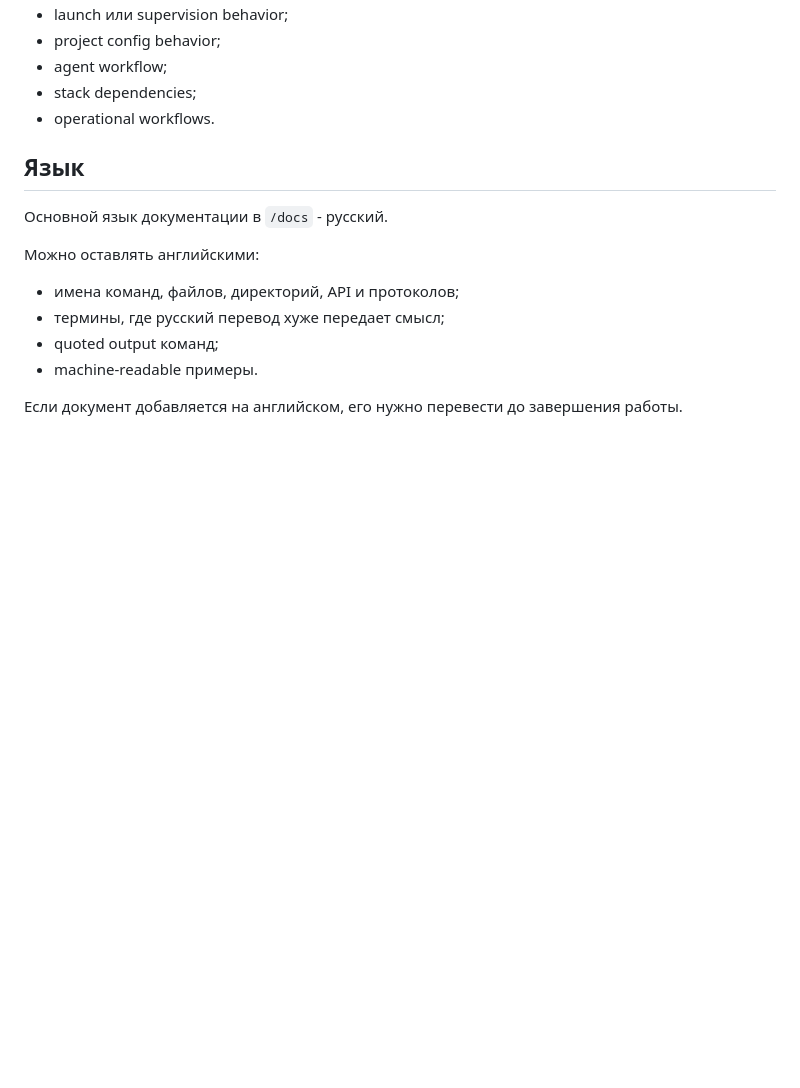
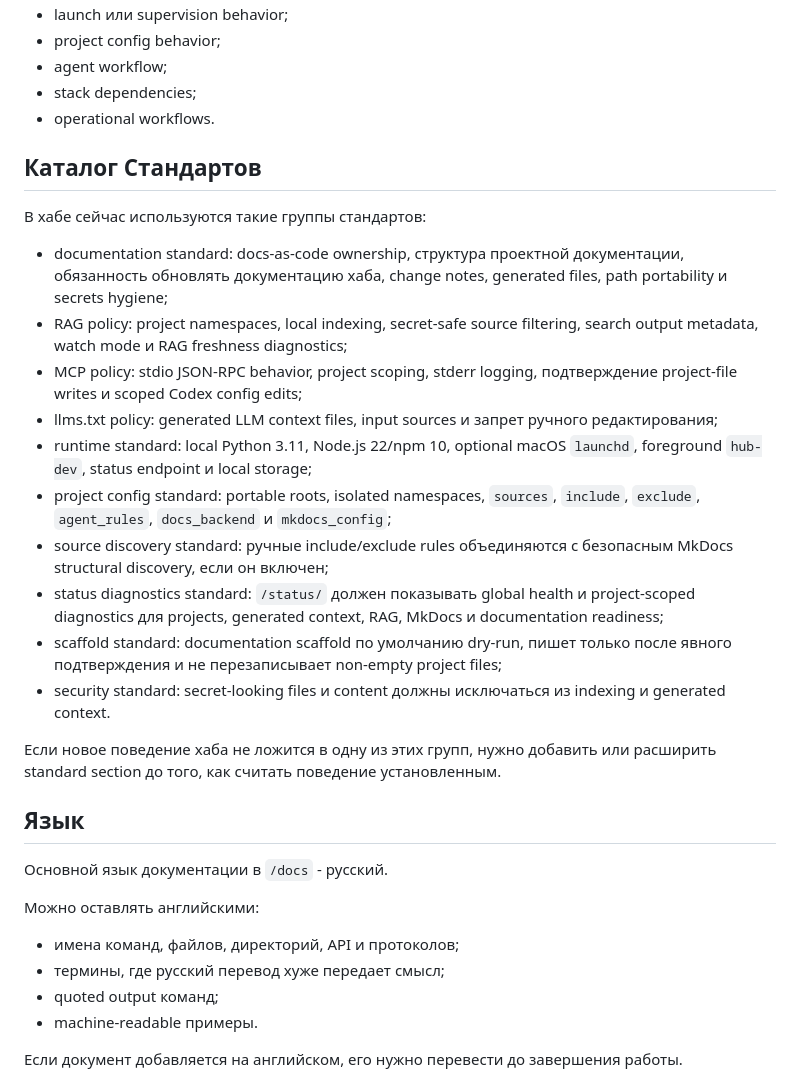
Before and after one commit to Xsoid/AI-Docs-Hub, a Markdown page: docs/standards/documentation.md, the part around one of its changes. GitHub-like rendering; blank space fills up the shorter version.

```diff
--- a/docs/standards/documentation.md
+++ b/docs/standards/documentation.md
@@ -21,6 +21,23 @@
 - agent workflow;
 - stack dependencies;
 - operational workflows.
+
+## Каталог Стандартов
+
+В хабе сейчас используются такие группы стандартов:
+
+- documentation standard: docs-as-code ownership, структура проектной документации, обязанность обновлять документацию хаба, change notes, generated files, path portability и secrets hygiene;
+- RAG policy: project namespaces, local indexing, secret-safe source filtering, search output metadata, watch mode и RAG freshness diagnostics;
+- MCP policy: stdio JSON-RPC behavior, project scoping, stderr logging, подтверждение project-file writes и scoped Codex config edits;
+- llms.txt policy: generated LLM context files, input sources и запрет ручного редактирования;
+- runtime standard: local Python 3.11, Node.js 22/npm 10, optional macOS `launchd`, foreground `hub-dev`, status endpoint и local storage;
+- project config standard: portable roots, isolated namespaces, `sources`, `include`, `exclude`, `agent_rules`, `docs_backend` и `mkdocs_config`;
+- source discovery standard: ручные include/exclude rules объединяются с безопасным MkDocs structural discovery, если он включен;
+- status diagnostics standard: `/status/` должен показывать global health и project-scoped diagnostics для projects, generated context, RAG, MkDocs и documentation readiness;
+- scaffold standard: documentation scaffold по умолчанию dry-run, пишет только после явного подтверждения и не перезаписывает non-empty project files;
+- security standard: secret-looking files и content должны исключаться из indexing и generated context.
+
+Если новое поведение хаба не ложится в одну из этих групп, нужно добавить или расширить standard section до того, как считать поведение установленным.
 
 ## Язык
 
```
Also changed, not shown: other parts of docs/standards/documentation.md (+28 -0 lines), docs/changes/2026-05-20-standards-catalog.md (added, +29 -0 lines), 1 other file.
